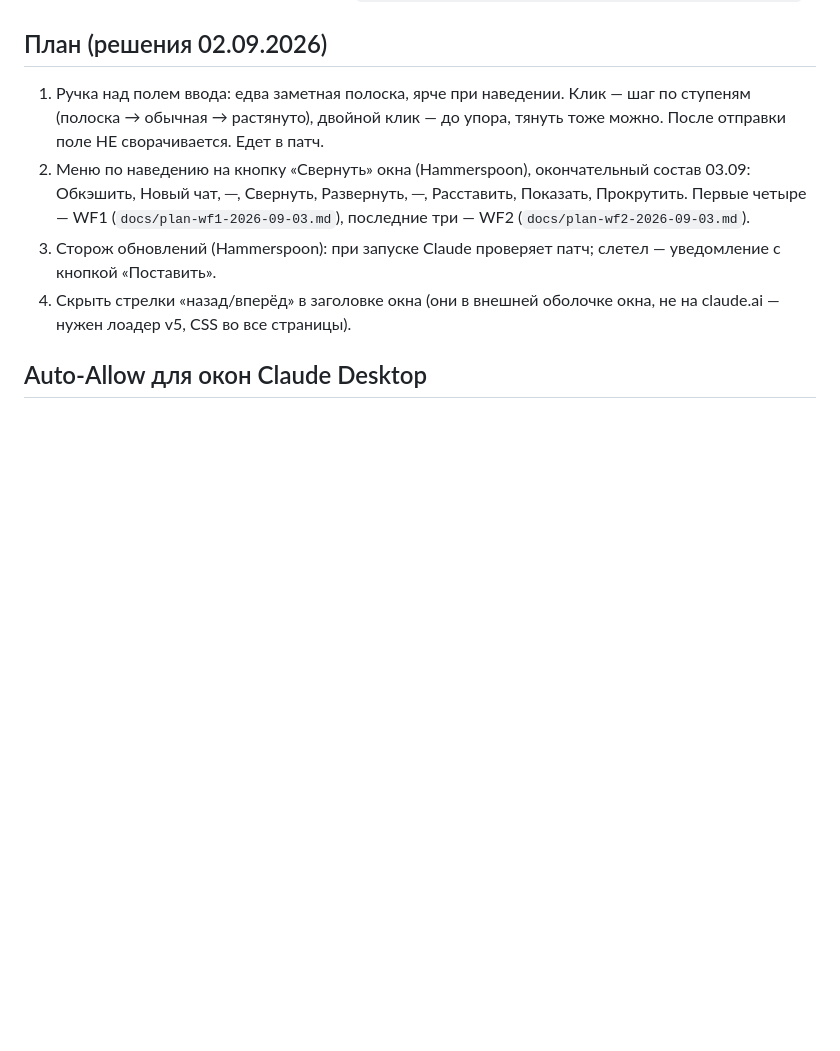
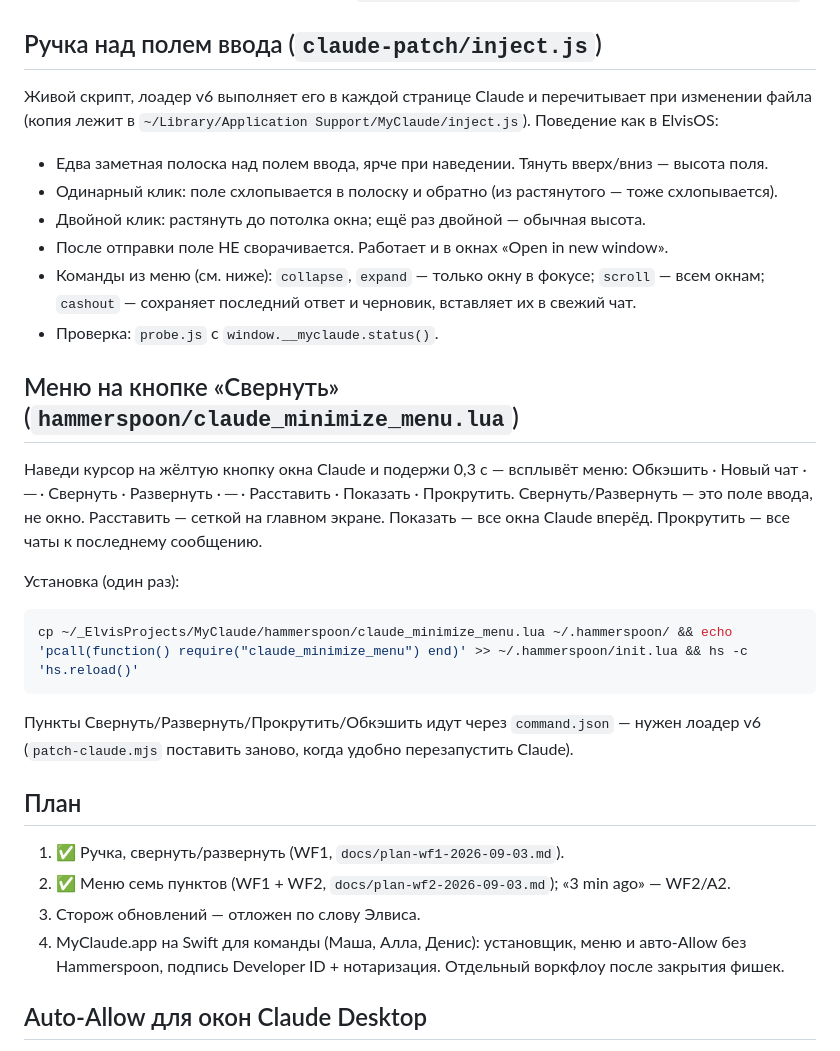
Before and after one commit to ElvisIglikov/PimpMyClaude, a Markdown page: README.md, the part around the change. GitHub-like rendering; blank space fills up the shorter version.

Commit message:
WF1: ручка над полем ввода (inject.js), меню на кнопке Свернуть (7 пунктов), лоадер v6, живой CSS; правки по verify
Co-Authored-By: Claude Fable 5.1 <noreply@anthropic.com>

````diff
--- a/README.md
+++ b/README.md
@@ -15,12 +15,39 @@
 - После обновления Claude патч слетает — запустить установку снова. После первой установки macOS один раз заново спросит разрешения.
 - Бэкап оригинальных app.asar и Info.plist: `~/Library/Application Support/MyClaude/backups/<версия>/`.
 
-## План (решения 02.09.2026)
+## Ручка над полем ввода (`claude-patch/inject.js`)
 
-1. Ручка над полем ввода: едва заметная полоска, ярче при наведении. Клик — шаг по ступеням (полоска → обычная → растянуто), двойной клик — до упора, тянуть тоже можно. После отправки поле НЕ сворачивается. Едет в патч.
-2. Меню по наведению на кнопку «Свернуть» окна (Hammerspoon), окончательный состав 03.09: Обкэшить, Новый чат, ─, Свернуть, Развернуть, ─, Расставить, Показать, Прокрутить. Первые четыре — WF1 (`docs/plan-wf1-2026-09-03.md`), последние три — WF2 (`docs/plan-wf2-2026-09-03.md`).
-3. Сторож обновлений (Hammerspoon): при запуске Claude проверяет патч; слетел — уведомление с кнопкой «Поставить».
-4. Скрыть стрелки «назад/вперёд» в заголовке окна (они в внешней оболочке окна, не на claude.ai — нужен лоадер v5, CSS во все страницы).
+Живой скрипт, лоадер v6 выполняет его в каждой странице Claude и перечитывает при изменении файла
+(копия лежит в `~/Library/Application Support/MyClaude/inject.js`). Поведение как в ElvisOS:
+- Едва заметная полоска над полем ввода, ярче при наведении. Тянуть вверх/вниз — высота поля.
+- Одинарный клик: поле схлопывается в полоску и обратно (из растянутого — тоже схлопывается).
+- Двойной клик: растянуть до потолка окна; ещё раз двойной — обычная высота.
+- После отправки поле НЕ сворачивается. Работает и в окнах «Open in new window».
+- Команды из меню (см. ниже): `collapse`, `expand` — только окну в фокусе; `scroll` — всем окнам;
+  `cashout` — сохраняет последний ответ и черновик, вставляет их в свежий чат.
+- Проверка: `probe.js` с `window.__myclaude.status()`.
+
+## Меню на кнопке «Свернуть» (`hammerspoon/claude_minimize_menu.lua`)
+
+Наведи курсор на жёлтую кнопку окна Claude и подержи 0,3 с — всплывёт меню:
+Обкэшить · Новый чат · ─ · Свернуть · Развернуть · ─ · Расставить · Показать · Прокрутить.
+Свернуть/Развернуть — это поле ввода, не окно. Расставить — сеткой на главном экране. Показать — все
+окна Claude вперёд. Прокрутить — все чаты к последнему сообщению.
+
+Установка (один раз):
+```bash
+cp ~/_ElvisProjects/MyClaude/hammerspoon/claude_minimize_menu.lua ~/.hammerspoon/ && echo 'pcall(function() require("claude_minimize_menu") end)' >> ~/.hammerspoon/init.lua && hs -c 'hs.reload()'
+```
+Пункты Свернуть/Развернуть/Прокрутить/Обкэшить идут через `command.json` — нужен лоадер v6
+(`patch-claude.mjs` поставить заново, когда удобно перезапустить Claude).
+
+## План
+
+1. ✅ Ручка, свернуть/развернуть (WF1, `docs/plan-wf1-2026-09-03.md`).
+2. ✅ Меню семь пунктов (WF1 + WF2, `docs/plan-wf2-2026-09-03.md`); «3 min ago» — WF2/A2.
+3. Сторож обновлений — отложен по слову Элвиса.
+4. MyClaude.app на Swift для команды (Маша, Алла, Денис): установщик, меню и авто-Allow без Hammerspoon,
+   подпись Developer ID + нотаризация. Отдельный воркфлоу после закрытия фишек.
 
 ## Auto-Allow для окон Claude Desktop
 
````
